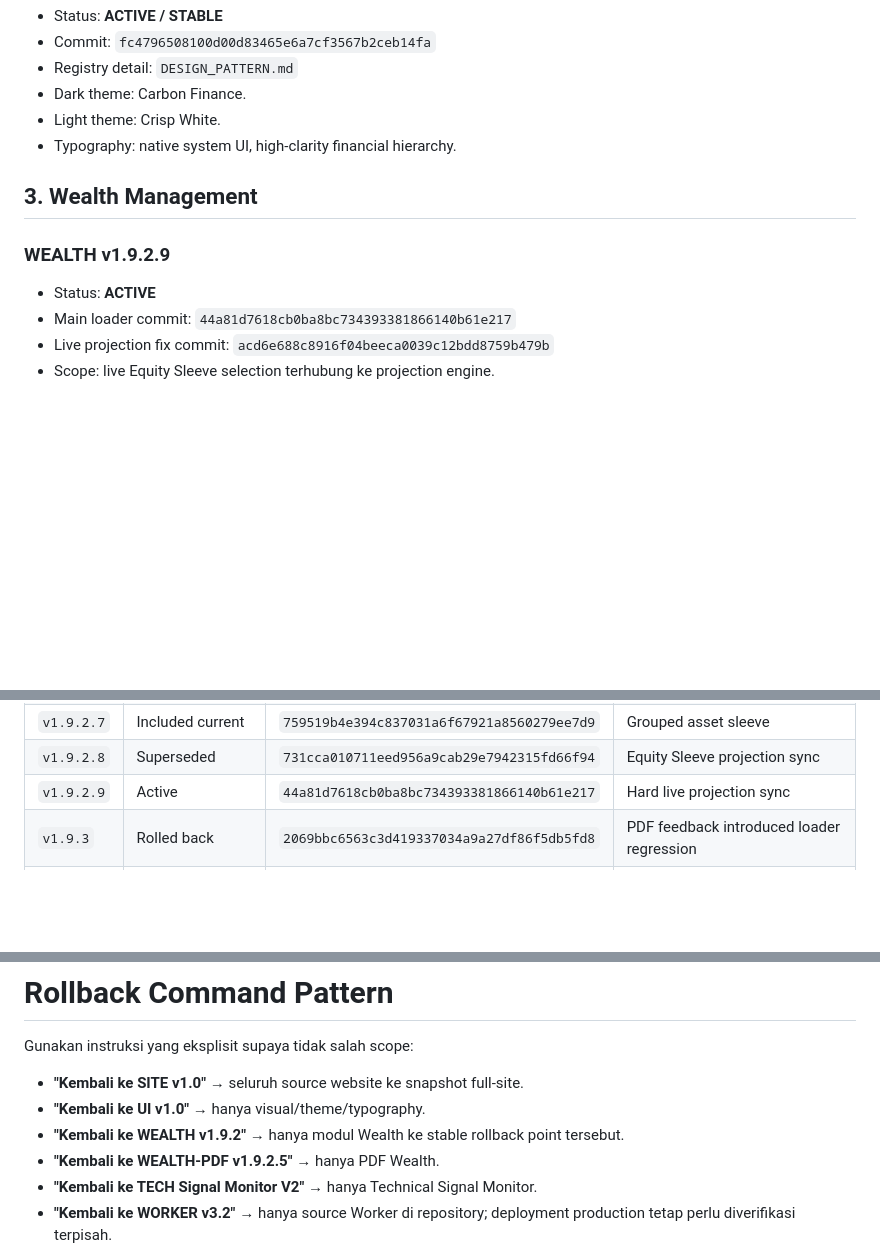
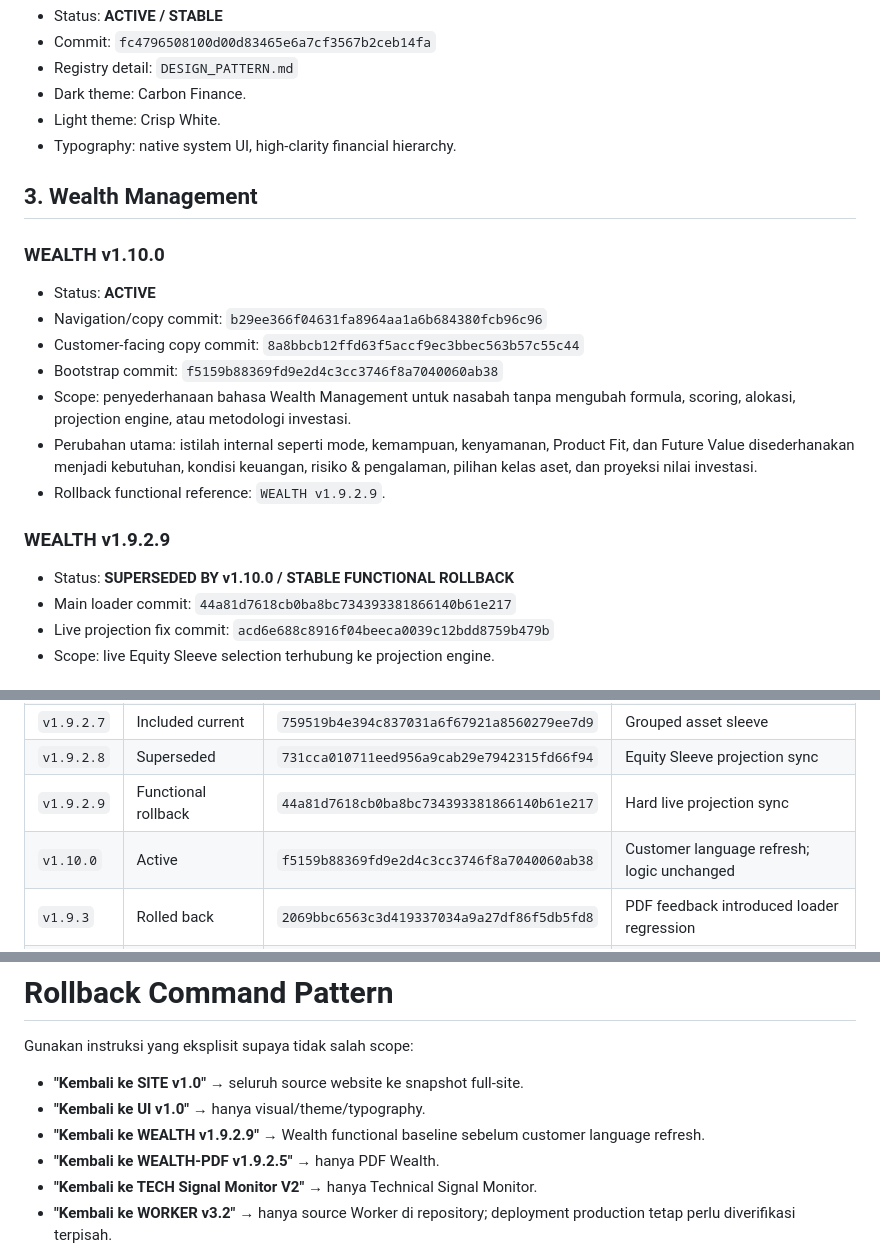
Before and after one commit to momzain-hub/analisaku-com, a Markdown page: VERSION_REGISTRY.md, 3 parts joined by grey strips. Rendered like a GitHub page; blank space fills up the shorter version.

Commit message:
Register Wealth v1.10.0 customer language refresh

```diff
--- a/VERSION_REGISTRY.md
+++ b/VERSION_REGISTRY.md
@@ -72,8 +72,17 @@ Setiap versi stabil wajib memiliki:
 
 ## 3. Wealth Management
 
+### WEALTH v1.10.0
+- Status: **ACTIVE**
+- Navigation/copy commit: `b29ee366f04631fa8964aa1a6b684380fcb96c96`
+- Customer-facing copy commit: `8a8bbcb12ffd63f5accf9ec3bbec563b57c55c44`
+- Bootstrap commit: `f5159b88369fd9e2d4c3cc3746f8a7040060ab38`
+- Scope: penyederhanaan bahasa Wealth Management untuk nasabah tanpa mengubah formula, scoring, alokasi, projection engine, atau metodologi investasi.
+- Perubahan utama: istilah internal seperti mode, kemampuan, kenyamanan, Product Fit, dan Future Value disederhanakan menjadi kebutuhan, kondisi keuangan, risiko & pengalaman, pilihan kelas aset, dan proyeksi nilai investasi.
+- Rollback functional reference: `WEALTH v1.9.2.9`.
+
 ### WEALTH v1.9.2.9
-- Status: **ACTIVE**
+- Status: **SUPERSEDED BY v1.10.0 / STABLE FUNCTIONAL ROLLBACK**
 - Main loader commit: `44a81d7618cb0ba8bc734393381866140b61e217`
 - Live projection fix commit: `acd6e688c8916f04beeca0039c12bdd8759b479b`
 - Scope: live Equity Sleeve selection terhubung ke projection engine.
@@ -109,7 +118,8 @@ Setiap versi stabil wajib memiliki:
 | `v1.9.2.5` | Active PDF baseline | `1ec91aa430e2fbe62d3739576c680d8f51d3950c` | Polished PDF |
 | `v1.9.2.7` | Included current | `759519b4e394c837031a6f67921a8560279ee7d9` | Grouped asset sleeve |
 | `v1.9.2.8` | Superseded | `731cca010711eed956a9cab29e7942315fd66f94` | Equity Sleeve projection sync |
-| `v1.9.2.9` | Active | `44a81d7618cb0ba8bc734393381866140b61e217` | Hard live projection sync |
+| `v1.9.2.9` | Functional rollback | `44a81d7618cb0ba8bc734393381866140b61e217` | Hard live projection sync |
+| `v1.10.0` | Active | `f5159b88369fd9e2d4c3cc3746f8a7040060ab38` | Customer language refresh; logic unchanged |
 | `v1.9.3` | Rolled back | `2069bbc6563c3d419337034a9a27df86f5db5fd8` | PDF feedback introduced loader regression |
 | `v1.9.4` | Rolled back | `495174418d68e6872cdee5e7f4c34e326b5c091c` | Temporary bundle restore attempt |
 
@@ -162,7 +172,7 @@ Gunakan instruksi yang eksplisit supaya tidak salah scope:
 
 - **"Kembali ke SITE v1.0"** → seluruh source website ke snapshot full-site.
 - **"Kembali ke UI v1.0"** → hanya visual/theme/typography.
-- **"Kembali ke WEALTH v1.9.2"** → hanya modul Wealth ke stable rollback point tersebut.
+- **"Kembali ke WEALTH v1.9.2.9"** → Wealth functional baseline sebelum customer language refresh.
 - **"Kembali ke WEALTH-PDF v1.9.2.5"** → hanya PDF Wealth.
 - **"Kembali ke TECH Signal Monitor V2"** → hanya Technical Signal Monitor.
 - **"Kembali ke WORKER v3.2"** → hanya source Worker di repository; deployment production tetap perlu diverifikasi terpisah.
```
Also changed, not shown: other parts of VERSION_REGISTRY.md (+1 -1 lines).
